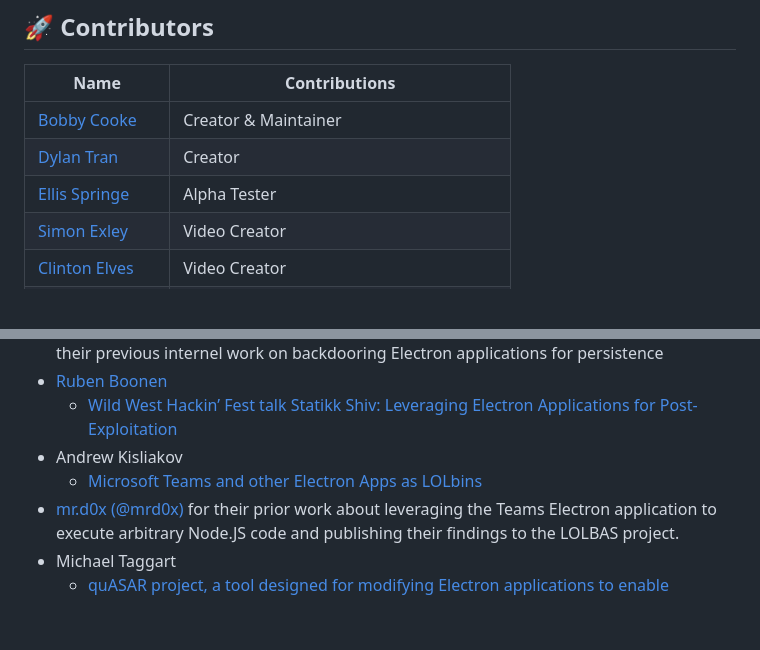
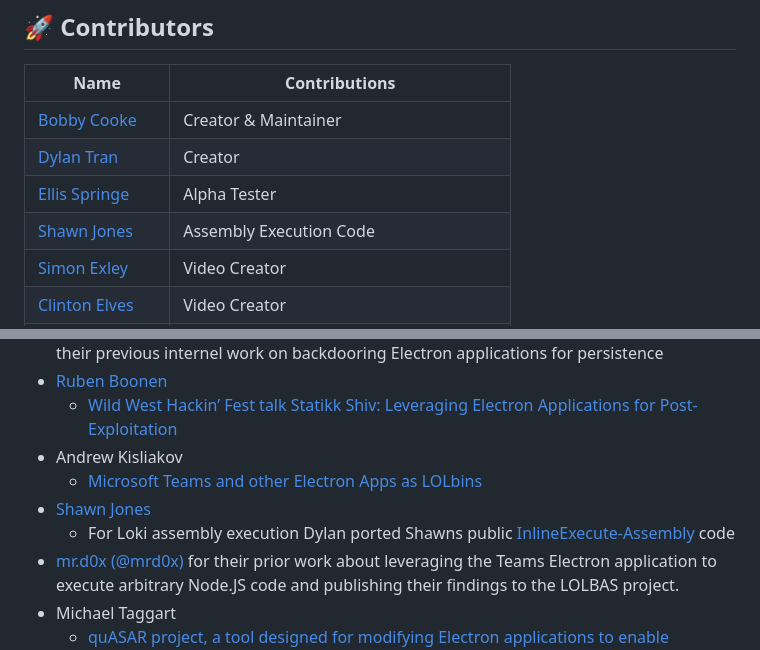
Before and after one commit to yakuzamack/Loki, a Markdown page: README.md, 2 parts joined by grey strips. Drawn GitHub-style; blank space fills up the shorter version.

```diff
--- a/README.md
+++ b/README.md
@@ -10,6 +10,7 @@ Stage 1 C2 for backdooring Electron applications to bypass application controls.
 | [Bobby Cooke](https://x.com/0xBoku)    | Creator & Maintainer |
 | [Dylan Tran](https://x.com/d_tranman)  | Creator |
 | [Ellis Springe](https://x.com/knavesec)| Alpha Tester |
+| [Shawn Jones](https://x.com/anthemtotheego) | Assembly Execution Code |
 | [Simon Exley](https://www.linkedin.com/in/simon-exley-355816194/) | Video Creator |
 | [Clinton Elves](https://www.linkedin.com/in/clinton-elves-180ba0148/) | Video Creator |
 | [John Hammond](https://x.com/_JohnHammond) | Video Creator & Vulnerable App Discovery |
@@ -243,6 +244,8 @@ I do not recommend compiling the agent and using it for operations. Agent compil
   - [ Wild West Hackin’ Fest talk Statikk Shiv: Leveraging Electron Applications for Post-Exploitation](https://www.youtube.com/watch?v=VXb6lwXhCAc)
 - Andrew Kisliakov
   - [Microsoft Teams and other Electron Apps as LOLbins](https://l--k.uk/2022/01/16/microsoft-teams-and-other-electron-apps-as-lolbins/)
+- [Shawn Jones](https://x.com/anthemtotheego)
+  - For Loki assembly execution Dylan ported Shawns public [InlineExecute-Assembly](https://github.com/anthemtotheego/InlineExecute-Assembly) code
 - [mr.d0x (@mrd0x)](https://twitter.com/@mrd0x) for their prior work about leveraging the Teams Electron application to execute arbitrary Node.JS code and publishing their findings to the LOLBAS project.
 - Michael Taggart
   - [quASAR project, a tool designed for modifying Electron applications to enable command execution](https://github.com/mttaggart/quasar)
```
